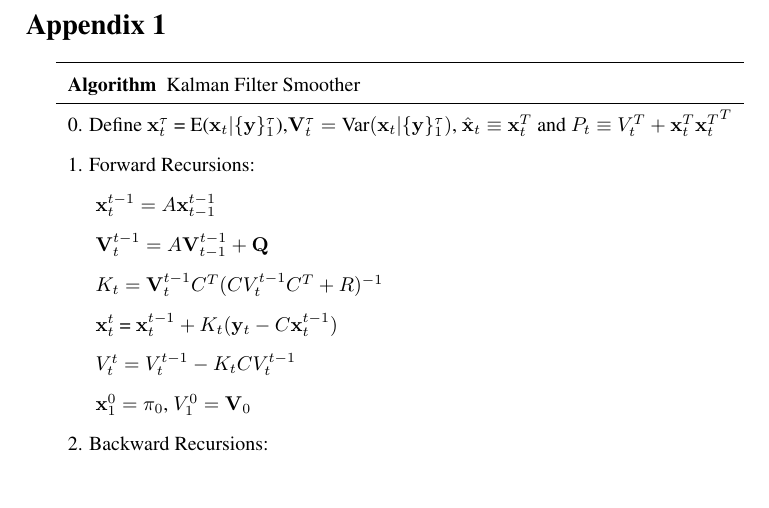
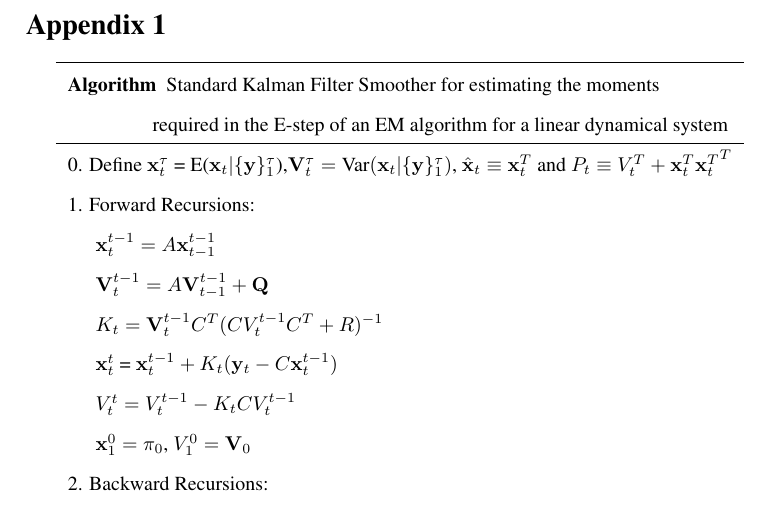
Before and after one commit to shachen/PLDS, a LaTeX document (Draft/PLDS Manuscript.tex): part of page 21 of 25, cut so that both start at the same text. Compiled offline with pdfLaTeX.

Commit message:
issue 34

```diff
--- a/Draft/PLDS Manuscript.tex
+++ b/Draft/PLDS Manuscript.tex
@@ -722,7 +722,8 @@ Finally, the work can also be extended on the application side. Currently, only
 
 \begin{tabular}{l}
 \hline
-\textbf{Algorithm } Kalman Filter Smoother\\
+\textbf{Algorithm } Standard Kalman Filter Smoother for estimating the moments \\
+$\qquad\quad\quad$ required in the E-step of an EM algorithm for a linear dynamical system\\
 \hline
 0. Define $\mathbf{x}_t^{\tau}$ = E($\mathbf{x}_t|\{\mathbf{y}\}_1^{\tau}$),$\mathbf{V}_t^{\tau}=\text{Var}(\mathbf{x}_t|\{\mathbf{y}\}_1^{\tau})$, $\hat{\mathbf{x}}_t \equiv \mathbf{x}_t^T$ and $P_t\equiv V_t^T+\mathbf{x}_t^T{\mathbf{x}_t^T}^{\T}$\\
 1. Forward Recursions:\\
```
Also changed, not shown: Draft/PLDS Manuscript.pdf.
